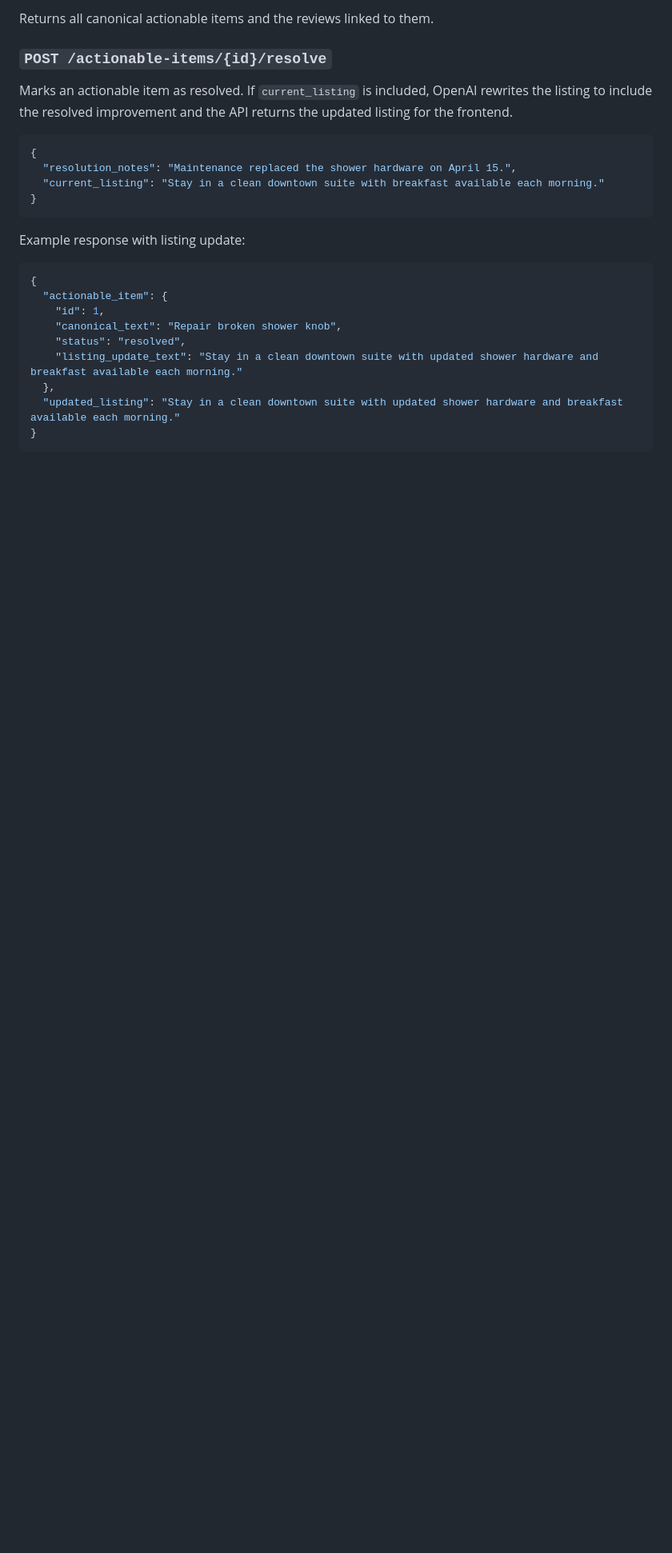
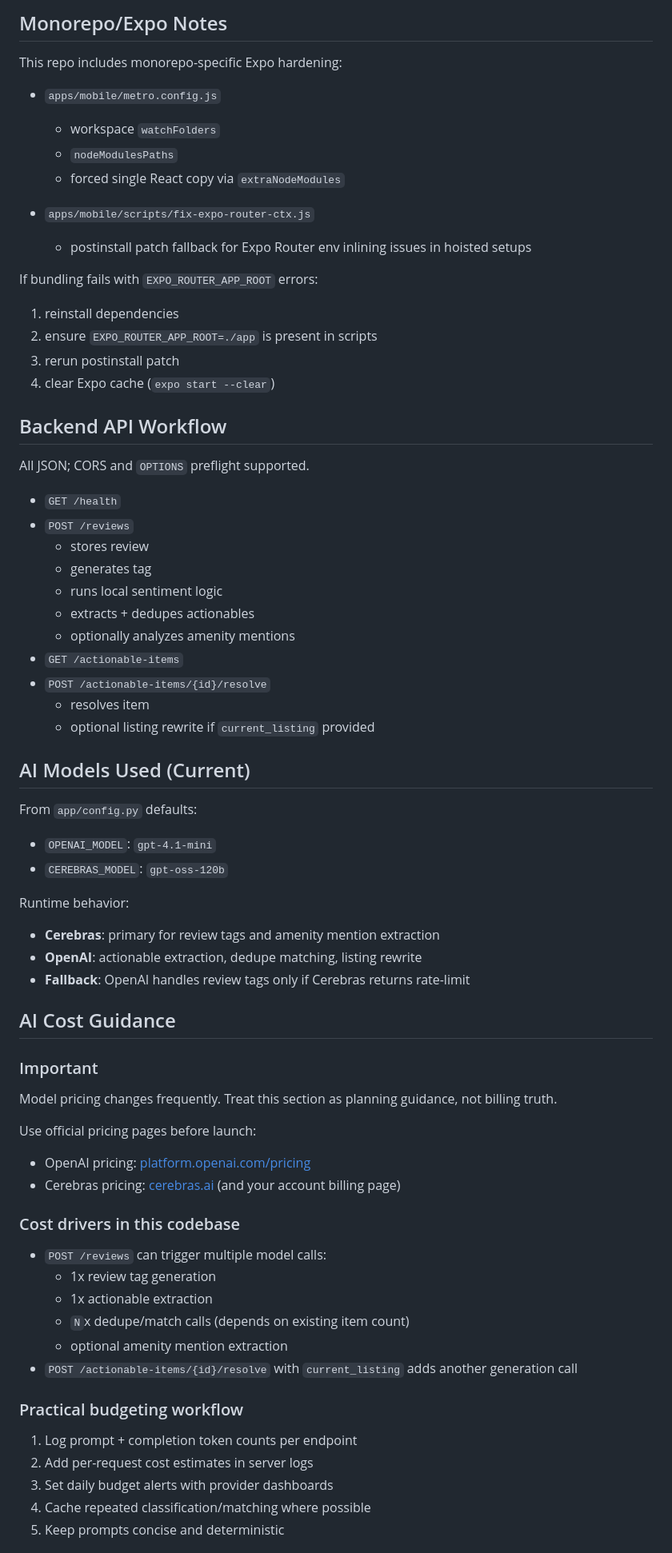
Before and after one commit to peanutz28/X-Speed-IA, a Markdown page: README.md, the part around one of its changes. Shown at 80% size. Rendered like a GitHub page; blank space fills up the shorter version.

````diff
--- a/README.md
+++ b/README.md
@@ -129,29 +155,70 @@ records.
 
-Returns all canonical actionable items and the reviews linked to them.
+## Monorepo/Expo Notes
 
-### `POST /actionable-items/{id}/resolve`
+This repo includes monorepo-specific Expo hardening:
 
-Marks an actionable item as resolved. If `current_listing` is included, OpenAI
-rewrites the listing to include the resolved improvement and the API returns the
-updated listing for the frontend.
+- `apps/mobile/metro.config.js`
+  - workspace `watchFolders`
+  - `nodeModulesPaths`
+  - forced single React copy via `extraNodeModules`
 
-```json
-{
-  "resolution_notes": "Maintenance replaced the shower hardware on April 15.",
-  "current_listing": "Stay in a clean downtown suite with breakfast available each morning."
-}
-```
+- `apps/mobile/scripts/fix-expo-router-ctx.js`
+  - postinstall patch fallback for Expo Router env inlining issues in hoisted setups
 
-Example response with listing update:
+If bundling fails with `EXPO_ROUTER_APP_ROOT` errors:
+1. reinstall dependencies
+2. ensure `EXPO_ROUTER_APP_ROOT=./app` is present in scripts
+3. rerun postinstall patch
+4. clear Expo cache (`expo start --clear`)
 
-```json
-{
-  "actionable_item": {
-    "id": 1,
-    "canonical_text": "Repair broken shower knob",
-    "status": "resolved",
-    "listing_update_text": "Stay in a clean downtown suite with updated shower hardware and breakfast available each morning."
-  },
-  "updated_listing": "Stay in a clean downtown suite with updated shower hardware and breakfast available each morning."
-}
-```
+## Backend API Workflow
+
+All JSON; CORS and `OPTIONS` preflight supported.
+
+- `GET /health`
+- `POST /reviews`
+  - stores review
+  - generates tag
+  - runs local sentiment logic
+  - extracts + dedupes actionables
+  - optionally analyzes amenity mentions
+- `GET /actionable-items`
+- `POST /actionable-items/{id}/resolve`
+  - resolves item
+  - optional listing rewrite if `current_listing` provided
+
+## AI Models Used (Current)
+
+From `app/config.py` defaults:
+- `OPENAI_MODEL`: `gpt-4.1-mini`
+- `CEREBRAS_MODEL`: `gpt-oss-120b`
+
+Runtime behavior:
+- **Cerebras**: primary for review tags and amenity mention extraction
+- **OpenAI**: actionable extraction, dedupe matching, listing rewrite
+- **Fallback**: OpenAI handles review tags only if Cerebras returns rate-limit
+
+## AI Cost Guidance
+
+### Important
+Model pricing changes frequently. Treat this section as planning guidance, not billing truth.
+
+Use official pricing pages before launch:
+- OpenAI pricing: [platform.openai.com/pricing](https://platform.openai.com/pricing)
+- Cerebras pricing: [cerebras.ai](https://www.cerebras.ai/) (and your account billing page)
+
+### Cost drivers in this codebase
+- `POST /reviews` can trigger multiple model calls:
+  - 1x review tag generation
+  - 1x actionable extraction
+  - `N`x dedupe/match calls (depends on existing item count)
+  - optional amenity mention extraction
+- `POST /actionable-items/{id}/resolve` with `current_listing` adds another generation call
+
+### Practical budgeting workflow
+1. Log prompt + completion token counts per endpoint
+2. Add per-request cost estimates in server logs
+3. Set daily budget alerts with provider dashboards
+4. Cache repeated classification/matching where possible
+5. Keep prompts concise and deterministic
+
````
Also changed, not shown: other parts of README.md (+112 -79 lines).
